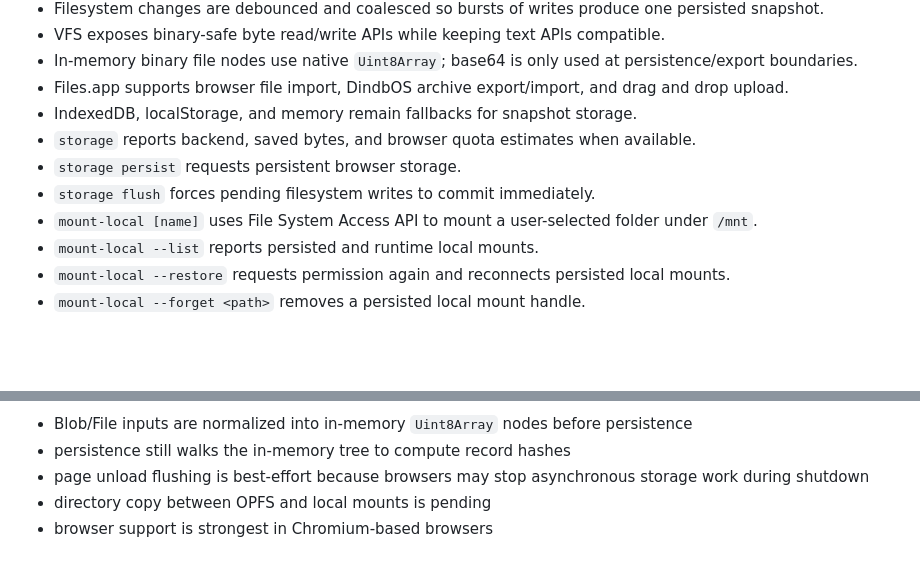
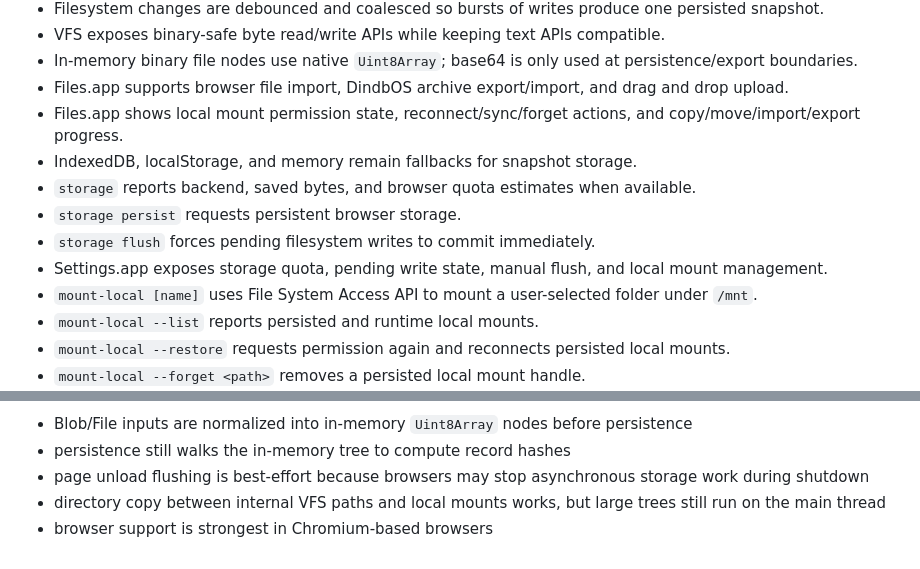
Before and after one commit to Dindb-dong/dindbos, a Markdown page: docs/storage.md, 2 parts joined by grey strips. Rendered like a GitHub page; blank space fills up the shorter version.

```diff
--- a/docs/storage.md
+++ b/docs/storage.md
@@ -19,10 +19,12 @@ Current implementation:
 - VFS exposes binary-safe byte read/write APIs while keeping text APIs compatible.
 - In-memory binary file nodes use native `Uint8Array`; base64 is only used at persistence/export boundaries.
 - Files.app supports browser file import, DindbOS archive export/import, and drag and drop upload.
+- Files.app shows local mount permission state, reconnect/sync/forget actions, and copy/move/import/export progress.
 - IndexedDB, localStorage, and memory remain fallbacks for snapshot storage.
 - `storage` reports backend, saved bytes, and browser quota estimates when available.
 - `storage persist` requests persistent browser storage.
 - `storage flush` forces pending filesystem writes to commit immediately.
+- Settings.app exposes storage quota, pending write state, manual flush, and local mount management.
 - `mount-local [name]` uses File System Access API to mount a user-selected folder under `/mnt`.
 - `mount-local --list` reports persisted and runtime local mounts.
 - `mount-local --restore` requests permission again and reconnects persisted local mounts.
@@ -59,5 +61,5 @@ Known limits:
 - Blob/File inputs are normalized into in-memory `Uint8Array` nodes before persistence
 - persistence still walks the in-memory tree to compute record hashes
 - page unload flushing is best-effort because browsers may stop asynchronous storage work during shutdown
-- directory copy between OPFS and local mounts is pending
+- directory copy between internal VFS paths and local mounts works, but large trees still run on the main thread
 - browser support is strongest in Chromium-based browsers
```
Also changed, not shown: docs/roadmap.md (+6 -2 lines).
